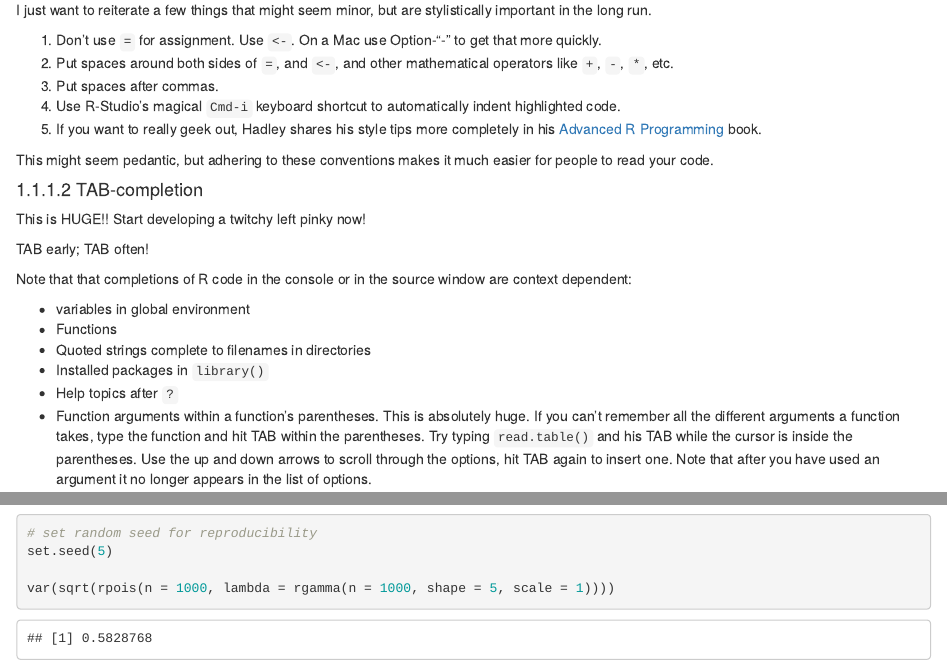
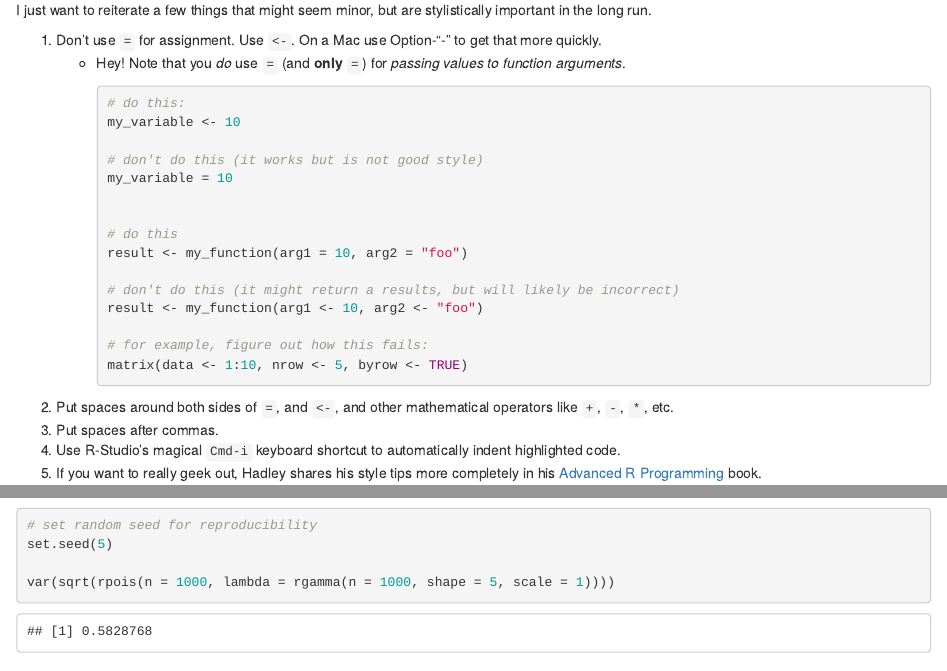
Before and after one commit to eriqande/rep-res-eeb-2017, an R Markdown document (04-week-2-data-import.Rmd): the page in a window 1100 px wide, from 250 px down, and a second part further down, joined at a grey line. Rendered offline with R 4.5, knitr and Pandoc, with nearby package versions; drawn as R Markdown's standard HTML page in place of the format the file asks for.

Commit message:
add a bit about = in argument passing

````diff
--- a/04-week-2-data-import.Rmd
+++ b/04-week-2-data-import.Rmd
@@ -15,6 +15,24 @@ I just want to reiterate a few things that might seem minor, but are stylistical
 in the long run.
 
 1. Don't use `=` for assignment.  Use `<-`.  On a Mac use Option-"-" to get that more quickly.
+    - Hey!  Note that you _do_ use `=` (and __only__ `=`) for _passing values to function arguments_.
+        ```{r, eval=FALSE}
+        # do this:
+        my_variable <- 10
+
+        # don't do this (it works but is not good style)
+        my_variable = 10
+
+
+        # do this
+        result <- my_function(arg1 = 10, arg2 = "foo")
+
+        # don't do this (it might return a results, but will likely be incorrect)
+        result <- my_function(arg1 <- 10, arg2 <- "foo")
+
+        # for example, figure out how this fails:
+        matrix(data <- 1:10, nrow <- 5, byrow <- TRUE)
+        ```
 1. Put spaces around both sides of `=`, and `<-`, and other mathematical operators like `+`, `-`, `*`, etc.
 1. Put spaces after commas.
 1. Use R-Studio's magical `Cmd-i` keyboard shortcut to automatically indent highlighted code.
````
Also changed, not shown: docs/bookdown-demo.tex, docs/search_index.json, 7 other files.
